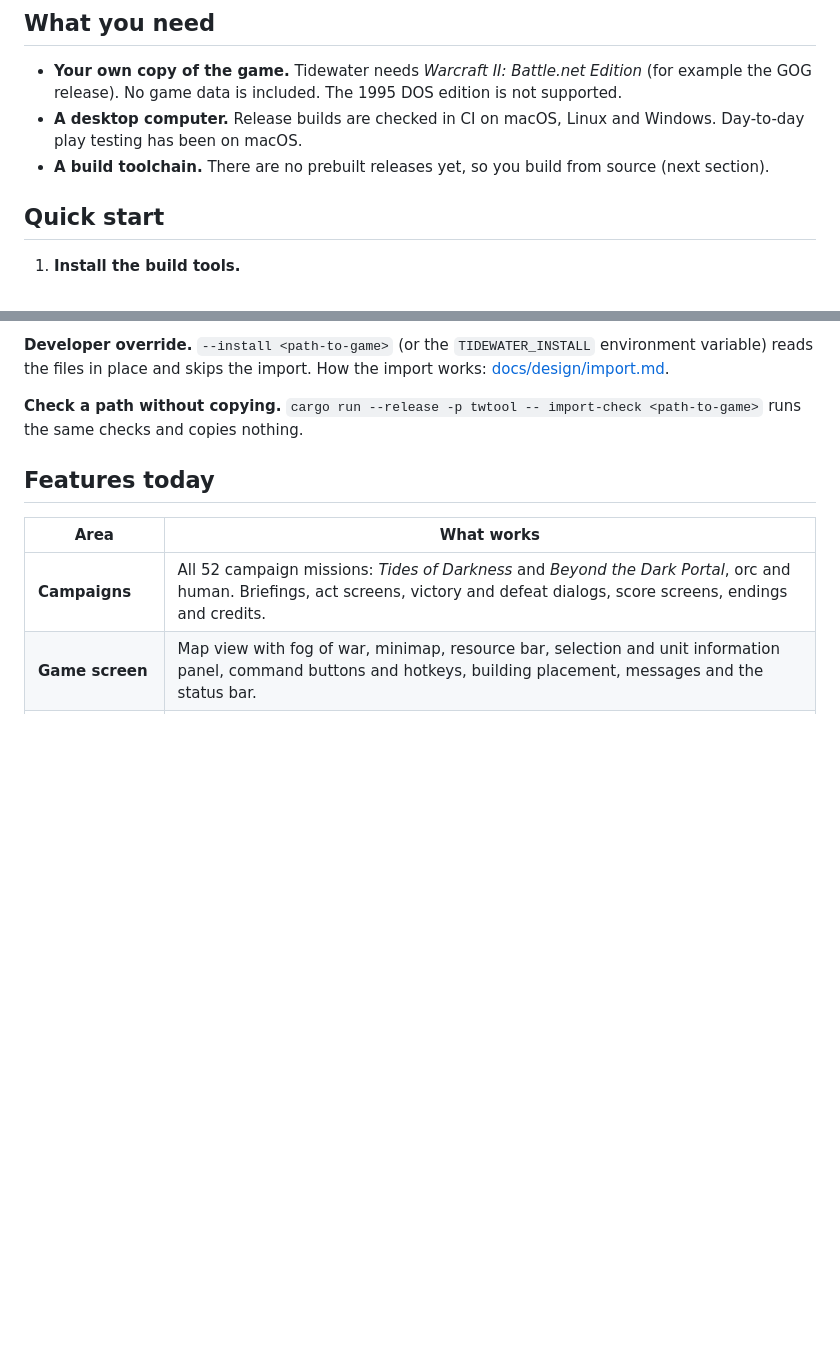
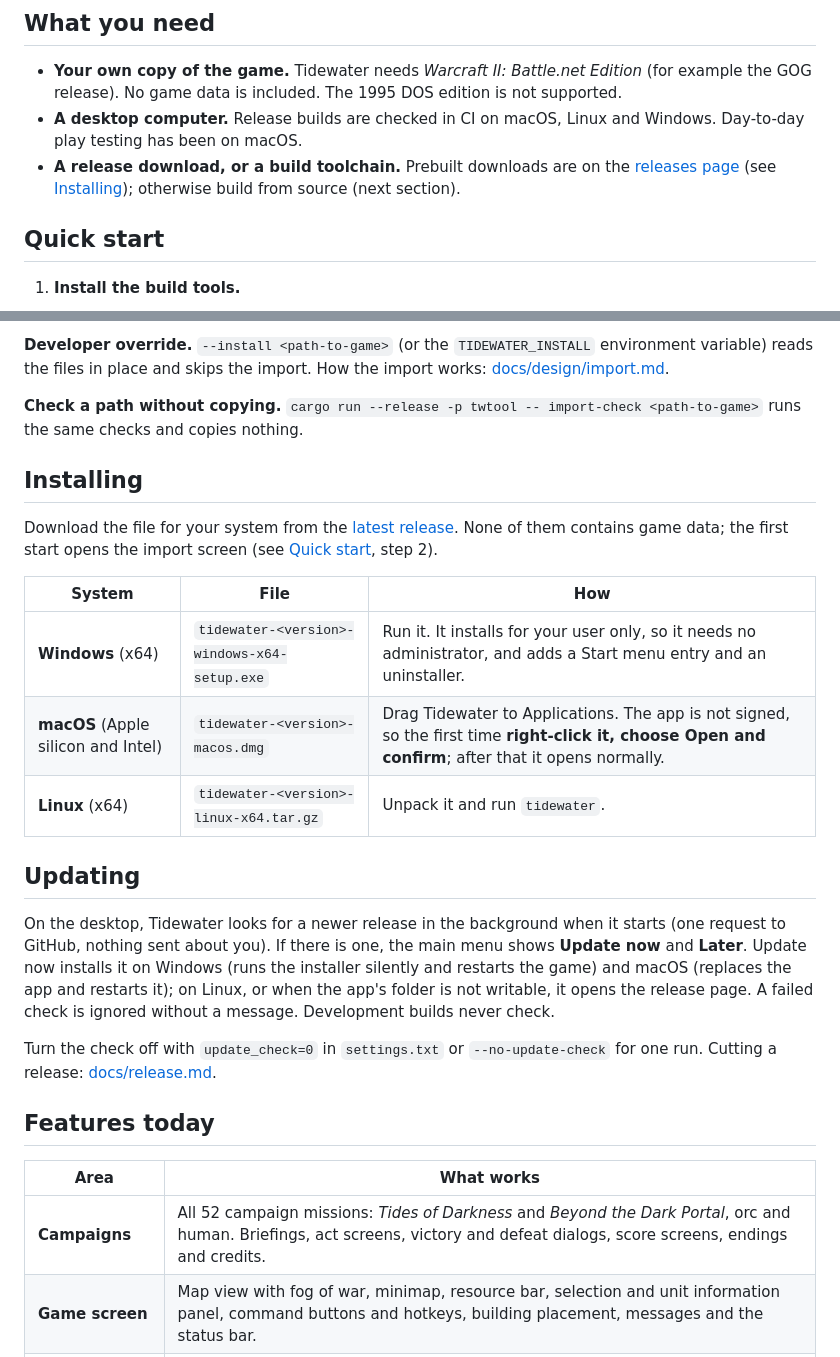
Before and after one commit to hastinbe/tidewater, a Markdown page: README.md, 2 parts joined by grey strips. GitHub-like rendering; blank space fills up the shorter version.

Commit message:
docs: describe installing, updating and cutting a release
Co-Authored-By: Claude Sonnet 5.5 <noreply@anthropic.com>
Co-Authored-By: Claude Opus 5.5 <noreply@anthropic.com>

```diff
--- a/README.md
+++ b/README.md
@@ -10,7 +10,7 @@ The game rules live in an engine-neutral core that an [SDL 3](https://libsdl.org
 
 - **Your own copy of the game.** Tidewater needs *Warcraft II: Battle.net Edition* (for example the GOG release). No game data is included. The 1995 DOS edition is not supported.
 - **A desktop computer.** Release builds are checked in CI on macOS, Linux and Windows. Day-to-day play testing has been on macOS.
-- **A build toolchain.** There are no prebuilt releases yet, so you build from source (next section).
+- **A release download, or a build toolchain.** Prebuilt downloads are on the [releases page](../../releases/latest) (see [Installing](#installing)); otherwise build from source (next section).
 
 ## Quick start
 
@@ -48,6 +48,22 @@ The game rules live in an engine-neutral core that an [SDL 3](https://libsdl.org
 **Developer override.** `--install <path-to-game>` (or the `TIDEWATER_INSTALL` environment variable) reads the files in place and skips the import. How the import works: [docs/design/import.md](docs/design/import.md).
 
 **Check a path without copying.** `cargo run --release -p twtool -- import-check <path-to-game>` runs the same checks and copies nothing.
+
+## Installing
+
+Download the file for your system from the [latest release](../../releases/latest). None of them contains game data; the first start opens the import screen (see [Quick start](#quick-start), step 2).
+
+| System | File | How |
+|---|---|---|
+| **Windows** (x64) | `tidewater-<version>-windows-x64-setup.exe` | Run it. It installs for your user only, so it needs no administrator, and adds a Start menu entry and an uninstaller. |
+| **macOS** (Apple silicon and Intel) | `tidewater-<version>-macos.dmg` | Drag Tidewater to Applications. The app is not signed, so the first time **right-click it, choose Open and confirm**; after that it opens normally. |
+| **Linux** (x64) | `tidewater-<version>-linux-x64.tar.gz` | Unpack it and run `tidewater`. |
+
+## Updating
+
+On the desktop, Tidewater looks for a newer release in the background when it starts (one request to GitHub, nothing sent about you). If there is one, the main menu shows **Update now** and **Later**. Update now installs it on Windows (runs the installer silently and restarts the game) and macOS (replaces the app and restarts it); on Linux, or when the app's folder is not writable, it opens the release page. A failed check is ignored without a message. Development builds never check.
+
+Turn the check off with `update_check=0` in `settings.txt` or `--no-update-check` for one run. Cutting a release: [docs/release.md](docs/release.md).
 
 ## Features today
 
```
Also changed, not shown: docs/release.md (added, +47 -0 lines).
